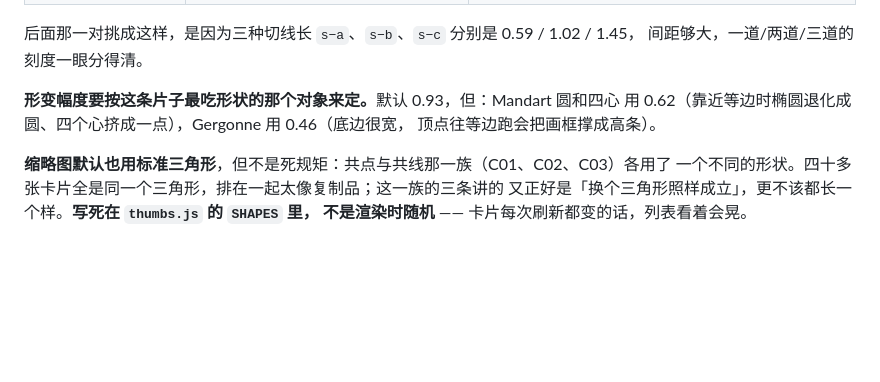
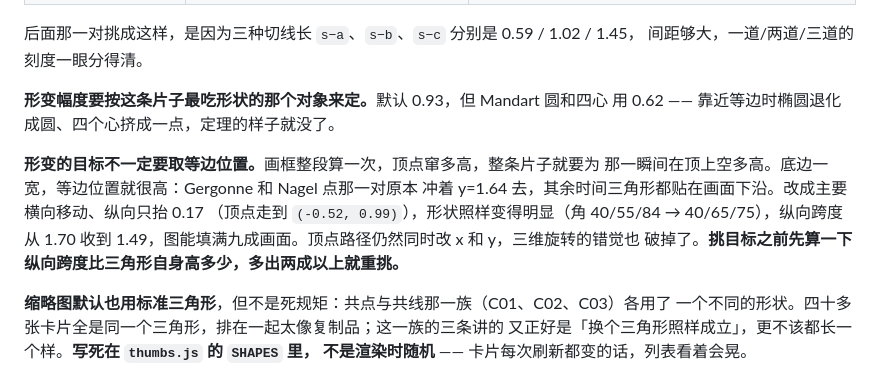
Before and after one commit to dongzhang84/geometry-atlas, a Markdown page: CONVENTIONS.md, the part around the change. Rendered like a GitHub page; blank space fills up the shorter version.

Commit message:
三条片子按你的意见改：画框不再为形变留空，Fermat 的长条自己长出来
一、Gergonne 和 Nagel 点「三角形靠在下面、顶上一大片空」。画框是整段算一次的，
顶点在形变里窜多高，整条片子就要为那一瞬间在顶上空多高 —— 这两条原本冲着等边
位置 y=1.64 去，底边又宽，于是其余时间三角形都贴在下沿。形变目标改成主要横向
移动、纵向只抬 0.17：形状照样变得明显（角 40/55/84 → 40/65/75），纵向跨度从 1.70
收到 1.49，三角形能填满九成画面。顶点路径仍然同时改 x 和 y，三维旋转的错觉也破掉了。

二、Fermat 那条底部的黄条没人知道是什么。原来是直接淡入一条，现在改成三段自己
从图上飞下来、首尾排成一条 —— 飞的过程就是「这三段 = 这条长条」的全部解释，
一个字都不用写。飞完图上留一条细的在原处，对应关系不断。费马点的定义也跟着
有了着落：长条最短的那个位置就是它，这正是定义本身。

skill 里记了两条通则：形变目标不要取等边位置（先算纵向跨度）；无字幕片里引入
新装置，要让它从观众已经看懂的东西里长出来，不能淡入。

Co-Authored-By: Claude Opus 5 (1M context) <noreply@anthropic.com>
Claude-Session: https://claude.ai/code/session_01DkdG1DoAUoJT6Sgz9E9gcG

```diff
--- a/CONVENTIONS.md
+++ b/CONVENTIONS.md
@@ -114,9 +114,15 @@ A (-0.60, 0.95)   B (-1.00, -0.50)   C (1.05, -0.50)
 后面那一对挑成这样，是因为三种切线长 `s−a`、`s−b`、`s−c` 分别是 0.59 / 1.02 / 1.45，
 间距够大，一道/两道/三道的刻度一眼分得清。
 
-<b>形变幅度要按这条片子最吃形状的那个对象来定。</b>默认 0.93，但：Mandart 圆和四心
-用 0.62（靠近等边时椭圆退化成圆、四个心挤成一点），Gergonne 用 0.46（底边很宽，
-顶点往等边跑会把画框撑成高条）。
+<b>形变幅度要按这条片子最吃形状的那个对象来定。</b>默认 0.93，但 Mandart 圆和四心
+用 0.62 —— 靠近等边时椭圆退化成圆、四个心挤成一点，定理的样子就没了。
+
+<b>形变的目标不一定要取等边位置。</b>画框整段算一次，顶点窜多高，整条片子就要为
+那一瞬间在顶上空多高。底边一宽，等边位置就很高：Gergonne 和 Nagel 点那一对原本
+冲着 y=1.64 去，其余时间三角形都贴在画面下沿。改成主要横向移动、纵向只抬 0.17
+（顶点走到 `(-0.52, 0.99)`），形状照样变得明显（角 40/55/84 → 40/65/75），纵向跨度
+从 1.70 收到 1.49，图能填满九成画面。顶点路径仍然同时改 x 和 y，三维旋转的错觉也
+破掉了。<b>挑目标之前先算一下纵向跨度比三角形自身高多少，多出两成以上就重挑。</b>
 
 <b>缩略图默认也用标准三角形</b>，但不是死规矩：共点与共线那一族（C01、C02、C03）各用了
 一个不同的形状。四十多张卡片全是同一个三角形，排在一起太像复制品；这一族的三条讲的
```
